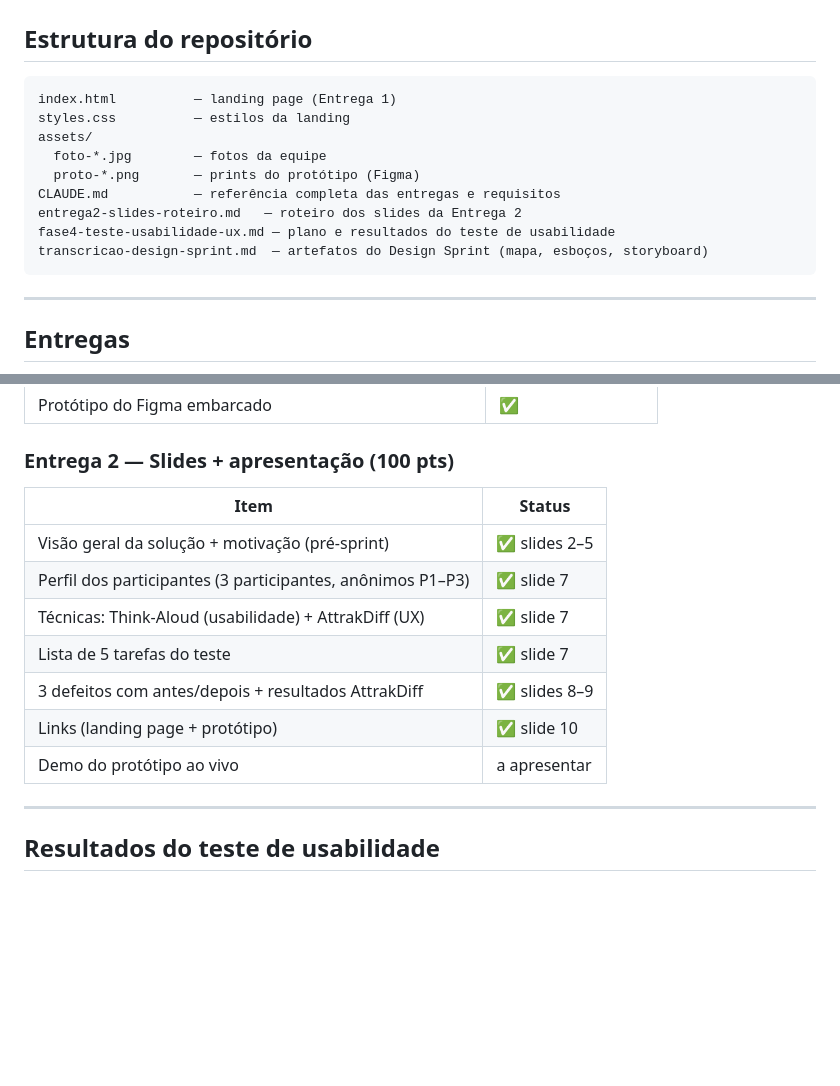
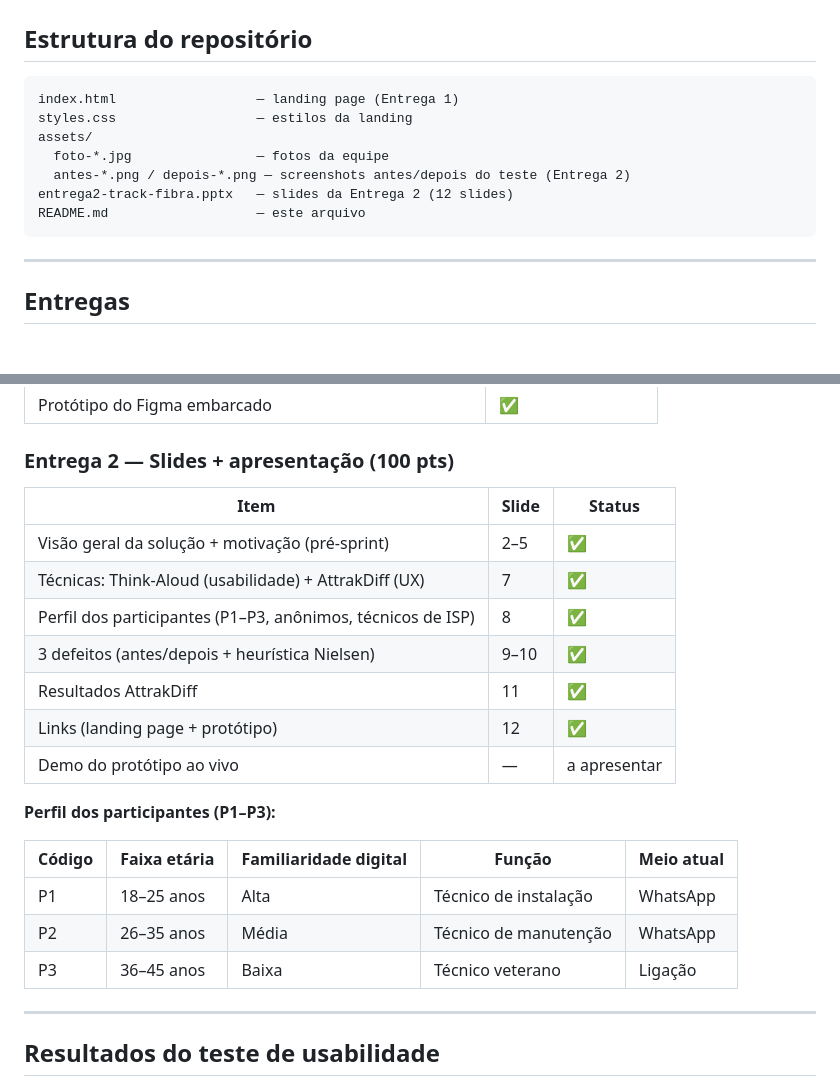
Before and after one commit to PedroH-Tardivo/track-fibra, a Markdown page: README.md, 2 parts joined by grey strips. Drawn GitHub-style; blank space fills up the shorter version.

Commit message:
Atualiza README: estrutura do repo, numeração dos slides e perfil dos participantes (Meio atual)

````diff
--- a/README.md
+++ b/README.md
@@ -29,15 +29,13 @@ Track Fibra é um app mobile para **técnicos de campo de provedores de internet
 ## Estrutura do repositório
 
 ```
-index.html          — landing page (Entrega 1)
-styles.css          — estilos da landing
+index.html                  — landing page (Entrega 1)
+styles.css                  — estilos da landing
 assets/
-  foto-*.jpg        — fotos da equipe
-  proto-*.png       — prints do protótipo (Figma)
-CLAUDE.md           — referência completa das entregas e requisitos
-entrega2-slides-roteiro.md   — roteiro dos slides da Entrega 2
-fase4-teste-usabilidade-ux.md — plano e resultados do teste de usabilidade
-transcricao-design-sprint.md  — artefatos do Design Sprint (mapa, esboços, storyboard)
+  foto-*.jpg                — fotos da equipe
+  antes-*.png / depois-*.png — screenshots antes/depois do teste (Entrega 2)
+entrega2-track-fibra.pptx   — slides da Entrega 2 (12 slides)
+README.md                   — este arquivo
 ```
 
 ---
@@ -56,15 +54,23 @@ transcricao-design-sprint.md  — artefatos do Design Sprint (mapa, esboços, st
 
 ### Entrega 2 — Slides + apresentação (100 pts)
 
-| Item | Status |
-|---|---|
-| Visão geral da solução + motivação (pré-sprint) | ✅ slides 2–5 |
-| Perfil dos participantes (3 participantes, anônimos P1–P3) | ✅ slide 7 |
-| Técnicas: Think-Aloud (usabilidade) + AttrakDiff (UX) | ✅ slide 7 |
-| Lista de 5 tarefas do teste | ✅ slide 7 |
-| 3 defeitos com antes/depois + resultados AttrakDiff | ✅ slides 8–9 |
-| Links (landing page + protótipo) | ✅ slide 10 |
-| Demo do protótipo ao vivo | a apresentar |
+| Item | Slide | Status |
+|---|---|---|
+| Visão geral da solução + motivação (pré-sprint) | 2–5 | ✅ |
+| Técnicas: Think-Aloud (usabilidade) + AttrakDiff (UX) | 7 | ✅ |
+| Perfil dos participantes (P1–P3, anônimos, técnicos de ISP) | 8 | ✅ |
+| 3 defeitos (antes/depois + heurística Nielsen) | 9–10 | ✅ |
+| Resultados AttrakDiff | 11 | ✅ |
+| Links (landing page + protótipo) | 12 | ✅ |
+| Demo do protótipo ao vivo | — | a apresentar |
+
+**Perfil dos participantes (P1–P3):**
+
+| Código | Faixa etária | Familiaridade digital | Função | Meio atual |
+|---|---|---|---|---|
+| P1 | 18–25 anos | Alta | Técnico de instalação | WhatsApp |
+| P2 | 26–35 anos | Média | Técnico de manutenção | WhatsApp |
+| P3 | 36–45 anos | Baixa | Técnico veterano | Ligação |
 
 ---
 
````
